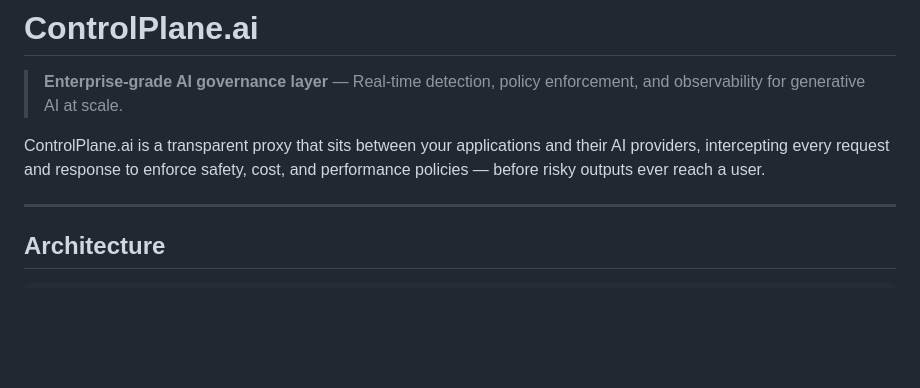
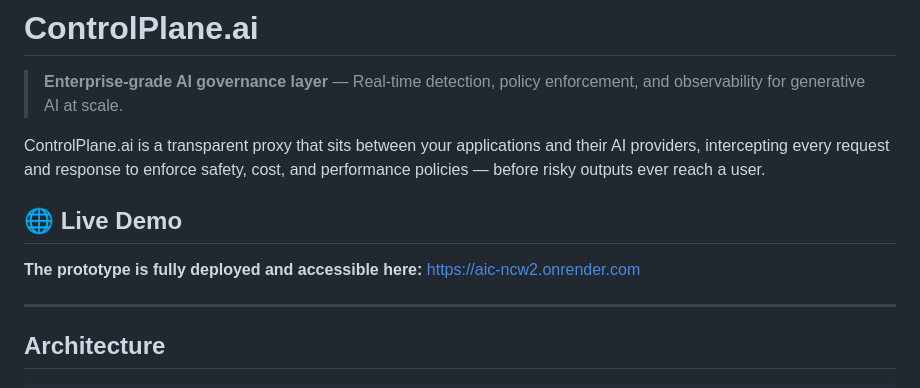
Before and after one commit to Parth7234/aic, a Markdown page: README.md, the part around the change. GitHub-like rendering; blank space fills up the shorter version.

Commit message:
docs: add live demo link

```diff
--- a/README.md
+++ b/README.md
@@ -3,6 +3,9 @@
 > **Enterprise-grade AI governance layer** — Real-time detection, policy enforcement, and observability for generative AI at scale.
 
 ControlPlane.ai is a transparent proxy that sits between your applications and their AI providers, intercepting every request and response to enforce safety, cost, and performance policies — before risky outputs ever reach a user.
+
+## 🌐 Live Demo
+**The prototype is fully deployed and accessible here:** [https://aic-ncw2.onrender.com](https://aic-ncw2.onrender.com)
 
 ---
 
```
